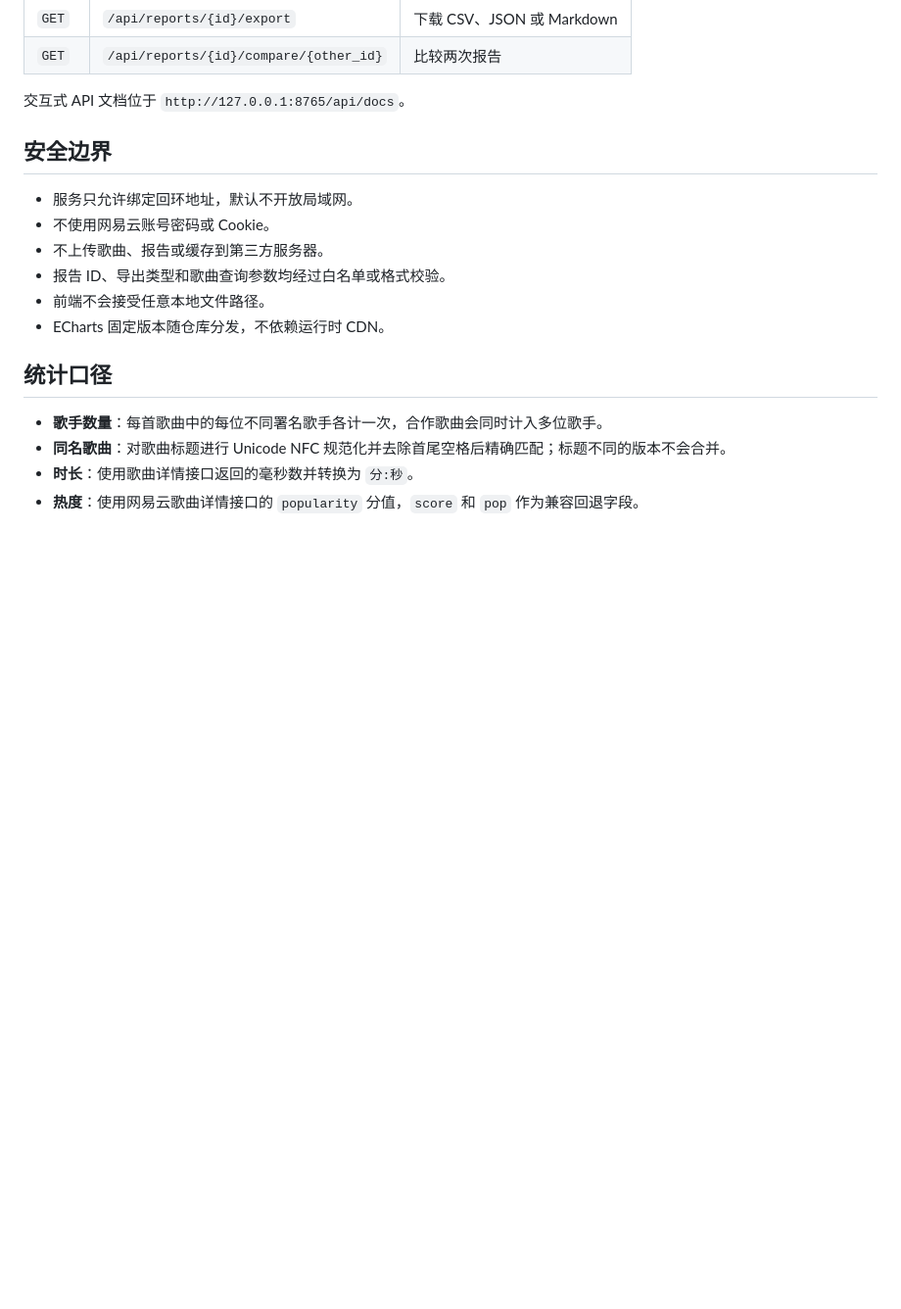
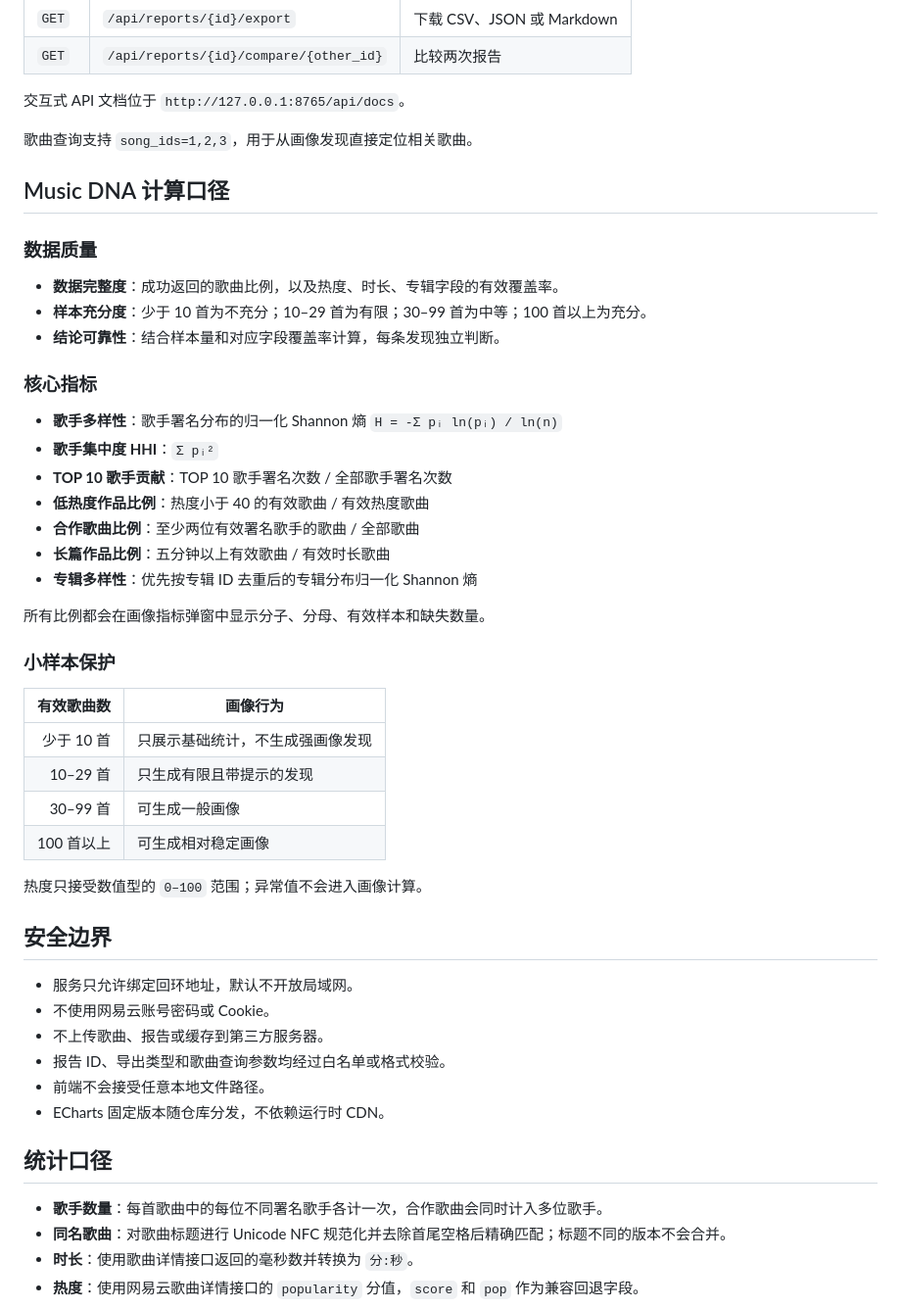
Before and after one commit to selurua223/netease-liked-music-stats, a Markdown page: README.md, the part around one of its changes. Shown at 98% size. Rendered like a GitHub page; blank space fills up the shorter version.

```diff
--- a/README.md
+++ b/README.md
@@ -147,6 +147,40 @@ JSON / CSV / Markdown 本地报告
 | `GET` | `/api/reports/{id}/compare/{other_id}` | 比较两次报告 |
 
 交互式 API 文档位于 `http://127.0.0.1:8765/api/docs`。
+
+歌曲查询支持 `song_ids=1,2,3`，用于从画像发现直接定位相关歌曲。
+
+## Music DNA 计算口径
+
+### 数据质量
+
+- **数据完整度**：成功返回的歌曲比例，以及热度、时长、专辑字段的有效覆盖率。
+- **样本充分度**：少于 10 首为不充分；10–29 首为有限；30–99 首为中等；100 首以上为充分。
+- **结论可靠性**：结合样本量和对应字段覆盖率计算，每条发现独立判断。
+
+### 核心指标
+
+- **歌手多样性**：歌手署名分布的归一化 Shannon 熵
+  `H = -Σ pᵢ ln(pᵢ) / ln(n)`
+- **歌手集中度 HHI**：`Σ pᵢ²`
+- **TOP 10 歌手贡献**：TOP 10 歌手署名次数 / 全部歌手署名次数
+- **低热度作品比例**：热度小于 40 的有效歌曲 / 有效热度歌曲
+- **合作歌曲比例**：至少两位有效署名歌手的歌曲 / 全部歌曲
+- **长篇作品比例**：五分钟以上有效歌曲 / 有效时长歌曲
+- **专辑多样性**：优先按专辑 ID 去重后的专辑分布归一化 Shannon 熵
+
+所有比例都会在画像指标弹窗中显示分子、分母、有效样本和缺失数量。
+
+### 小样本保护
+
+| 有效歌曲数 | 画像行为 |
+|---:|---|
+| 少于 10 首 | 只展示基础统计，不生成强画像发现 |
+| 10–29 首 | 只生成有限且带提示的发现 |
+| 30–99 首 | 可生成一般画像 |
+| 100 首以上 | 可生成相对稳定画像 |
+
+热度只接受数值型的 `0–100` 范围；异常值不会进入画像计算。
 
 ## 安全边界
 
```
Also changed, not shown: other parts of README.md (+4 -2 lines), CHANGELOG.md (added, +43 -0 lines), references/api-contract.md (+18 -0 lines), docs/dashboard.png, docs/profile.png, 15 other files.
